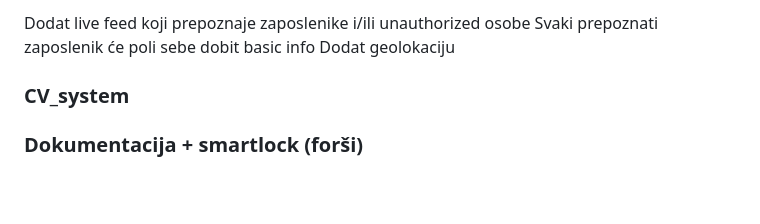
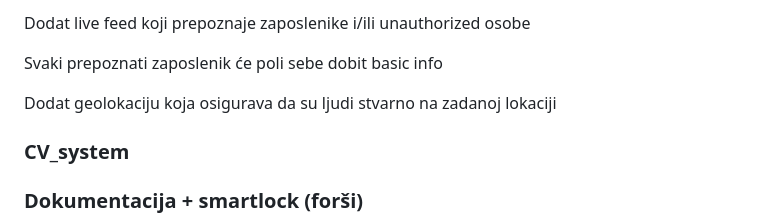
Before and after one commit to AntonioLabinjan/CV_system, a Markdown page: README.md, the part around the change. Rendered like a GitHub page; blank space fills up the shorter version.

```diff
--- a/README.md
+++ b/README.md
@@ -1,5 +1,8 @@
-Dodat live feed koji prepoznaje zaposlenike i/ili unauthorized osobe  Svaki prepoznati zaposlenik će poli sebe dobit basic info
-Dodat geolokaciju
+Dodat live feed koji prepoznaje zaposlenike i/ili unauthorized osobe
+
+Svaki prepoznati zaposlenik će poli sebe dobit basic info
+
+Dodat geolokaciju koja osigurava da su ljudi stvarno na zadanoj lokaciji
 
 
 
```
